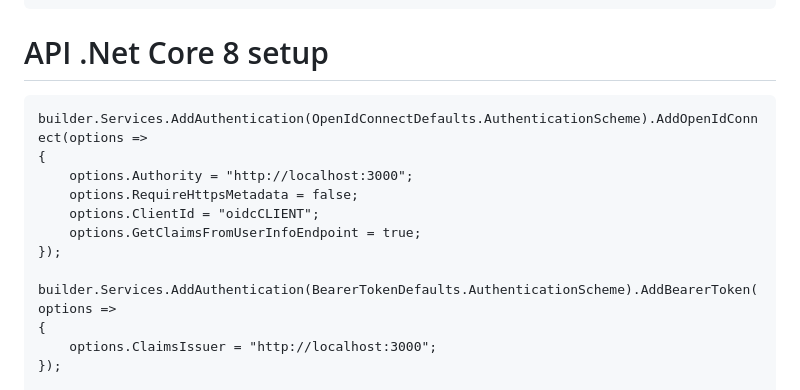
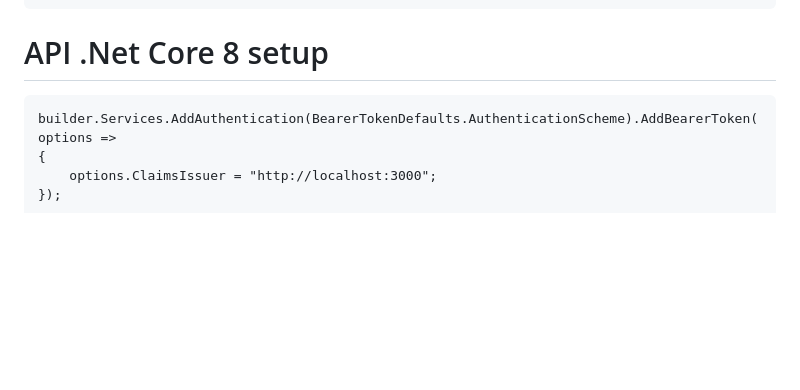
Before and after one commit to bluebaroncanada/oidc-issue, a Markdown page: Readme.md, the part around the change. Drawn GitHub-style; blank space fills up the shorter version.

````diff
--- a/Readme.md
+++ b/Readme.md
@@ -153,14 +153,6 @@ Add `provideHttpClient()` to `app.config.ts` `providers`
 # API .Net Core 8 setup
 
 ```
-builder.Services.AddAuthentication(OpenIdConnectDefaults.AuthenticationScheme).AddOpenIdConnect(options =>
-{
-    options.Authority = "http://localhost:3000";
-    options.RequireHttpsMetadata = false;
-    options.ClientId = "oidcCLIENT";
-    options.GetClaimsFromUserInfoEndpoint = true;
-});
-
 builder.Services.AddAuthentication(BearerTokenDefaults.AuthenticationScheme).AddBearerToken(options =>
 {
     options.ClaimsIssuer = "http://localhost:3000";
````
